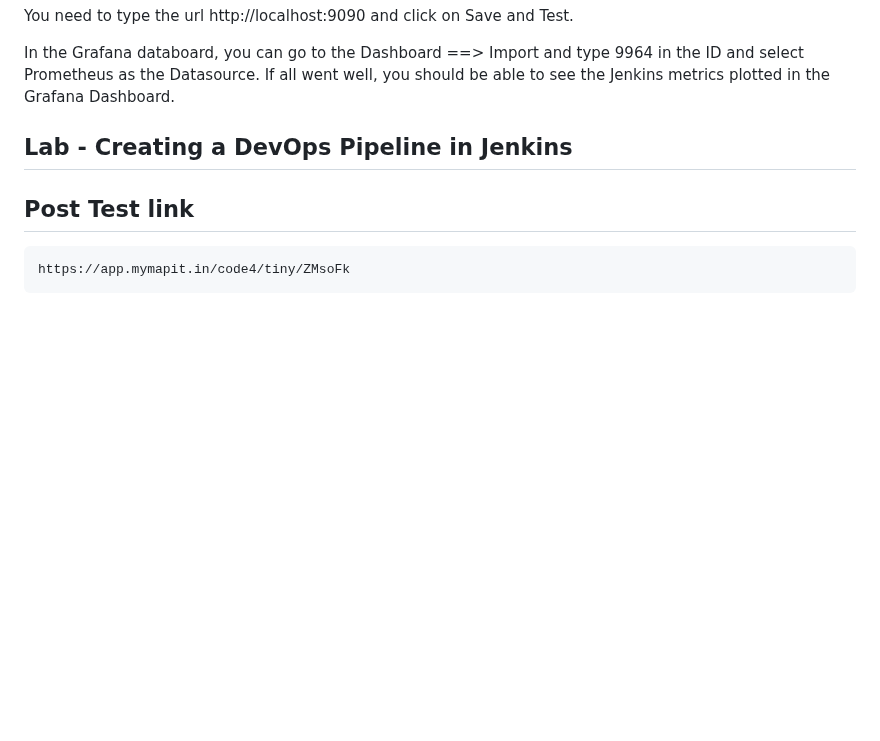
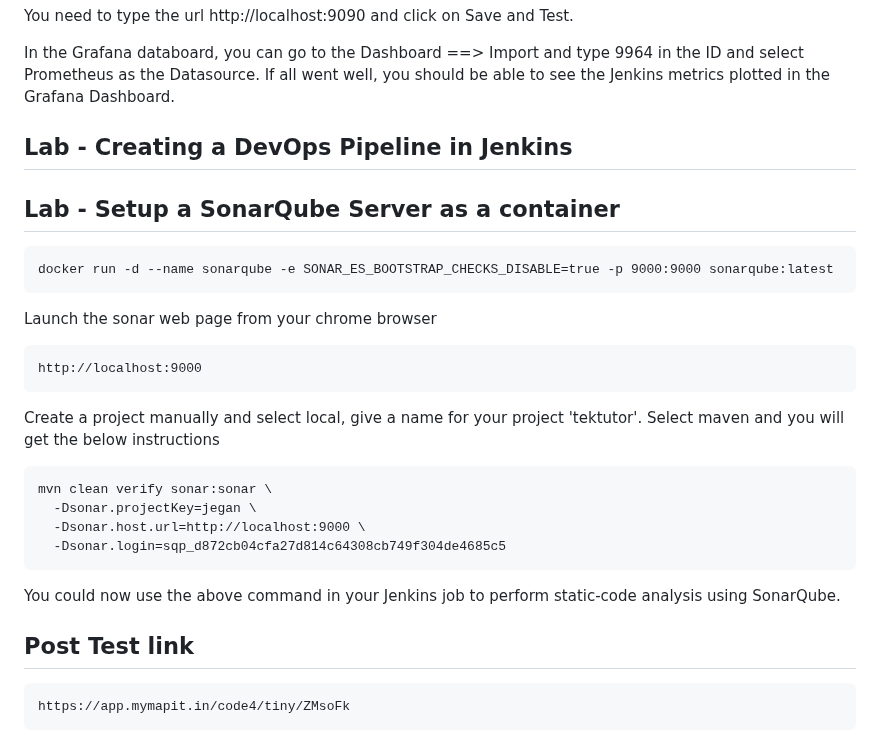
Before and after one commit to tektutor/devops-feb-2023, a Markdown page: Day5/README.md, the part around the change. GitHub-like rendering; blank space fills up the shorter version.

````diff
--- a/Day5/README.md
+++ b/Day5/README.md
@@ -156,6 +156,26 @@ In the Grafana databoard, you can go to the Dashboard ==> Import and type 9964 i
 
 
 
+## Lab - Setup a SonarQube Server as a container
+```
+docker run -d --name sonarqube -e SONAR_ES_BOOTSTRAP_CHECKS_DISABLE=true -p 9000:9000 sonarqube:latest
+```
+
+Launch the sonar web page from your chrome browser
+```
+http://localhost:9000
+```
+
+Create a project manually and select local, give a name for your project 'tektutor'. Select maven and you will get the below instructions
+<pre>
+mvn clean verify sonar:sonar \
+  -Dsonar.projectKey=jegan \
+  -Dsonar.host.url=http://localhost:9000 \
+  -Dsonar.login=sqp_d872cb04cfa27d814c64308cb749f304de4685c5
+</pre>
+
+You could now use the above command in your Jenkins job to perform static-code analysis using SonarQube.
+
 ## Post Test link
 <pre>
 https://app.mymapit.in/code4/tiny/ZMsoFk
````
